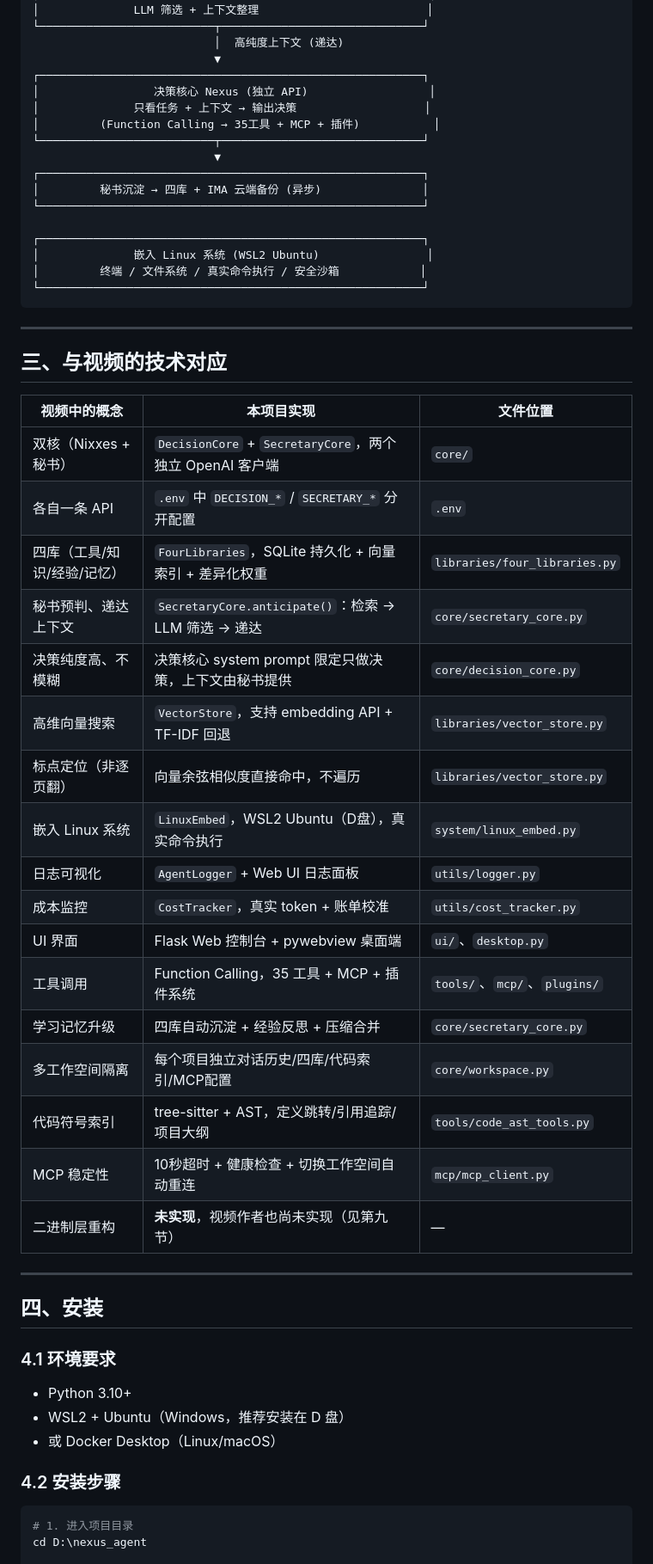
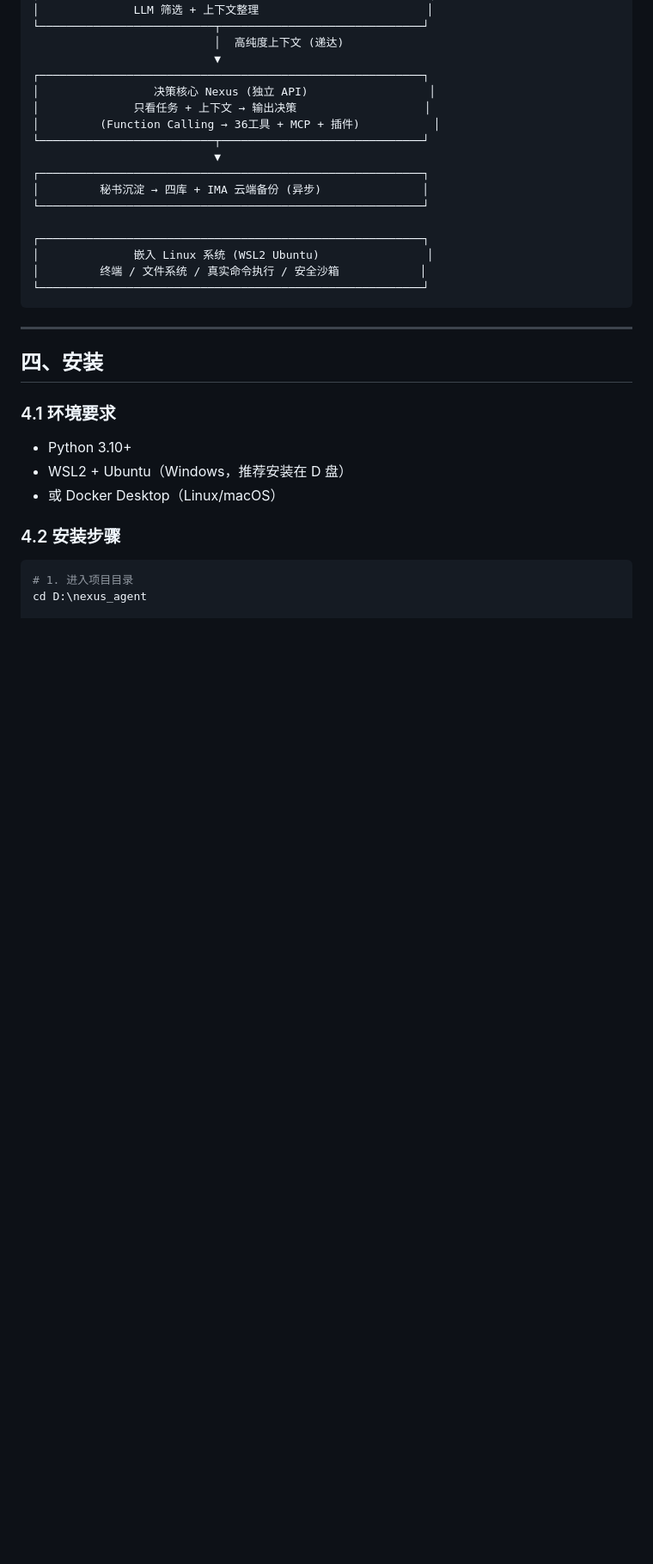
Before and after one commit to lhq24240899/nexus-agent, a Markdown page: README.md, the part around one of its changes. Shown at 86% size. Rendered like a GitHub page; blank space fills up the shorter version.

````diff
--- a/README.md
+++ b/README.md
@@ -64,7 +68,7 @@
 ┌─────────────────────────────────────────────────────────┐
 │                 决策核心 Nexus (独立 API)                  │
 │              只看任务 + 上下文 → 输出决策                   │
-│         (Function Calling → 35工具 + MCP + 插件)           │
+│         (Function Calling → 36工具 + MCP + 插件)           │
 └──────────────────────────┬──────────────────────────────┘
                            ▼
 ┌─────────────────────────────────────────────────────────┐
@@ -77,29 +81,7 @@
 └─────────────────────────────────────────────────────────┘
 ```
 
----
 
-## 三、与视频的技术对应
-
-| 视频中的概念 | 本项目实现 | 文件位置 |
-|---|---|---|
-| 双核（Nixxes + 秘书） | `DecisionCore` + `SecretaryCore`，两个独立 OpenAI 客户端 | `core/` |
-| 各自一条 API | `.env` 中 `DECISION_*` / `SECRETARY_*` 分开配置 | `.env` |
-| 四库（工具/知识/经验/记忆） | `FourLibraries`，SQLite 持久化 + 向量索引 + 差异化权重 | `libraries/four_libraries.py` |
-| 秘书预判、递达上下文 | `SecretaryCore.anticipate()`：检索 → LLM 筛选 → 递达 | `core/secretary_core.py` |
-| 决策纯度高、不模糊 | 决策核心 system prompt 限定只做决策，上下文由秘书提供 | `core/decision_core.py` |
-| 高维向量搜索 | `VectorStore`，支持 embedding API + TF-IDF 回退 | `libraries/vector_store.py` |
-| 标点定位（非逐页翻） | 向量余弦相似度直接命中，不遍历 | `libraries/vector_store.py` |
-| 嵌入 Linux 系统 | `LinuxEmbed`，WSL2 Ubuntu（D盘），真实命令执行 | `system/linux_embed.py` |
-| 日志可视化 | `AgentLogger` + Web UI 日志面板 | `utils/logger.py` |
-| 成本监控 | `CostTracker`，真实 token + 账单校准 | `utils/cost_tracker.py` |
-| UI 界面 | Flask Web 控制台 + pywebview 桌面端 | `ui/`、`desktop.py` |
-| 工具调用 | Function Calling，35 工具 + MCP + 插件系统 | `tools/`、`mcp/`、`plugins/` |
-| 学习记忆升级 | 四库自动沉淀 + 经验反思 + 压缩合并 | `core/secretary_core.py` |
-| 多工作空间隔离 | 每个项目独立对话历史/四库/代码索引/MCP配置 | `core/workspace.py` |
-| 代码符号索引 | tree-sitter + AST，定义跳转/引用追踪/项目大纲 | `tools/code_ast_tools.py` |
-| MCP 稳定性 | 10秒超时 + 健康检查 + 切换工作空间自动重连 | `mcp/mcp_client.py` |
-| 二进制层重构 | **未实现**，视频作者也尚未实现（见第九节） | — |
 
 ---
 
````
Also changed, not shown: other parts of README.md (+80 -38 lines).
